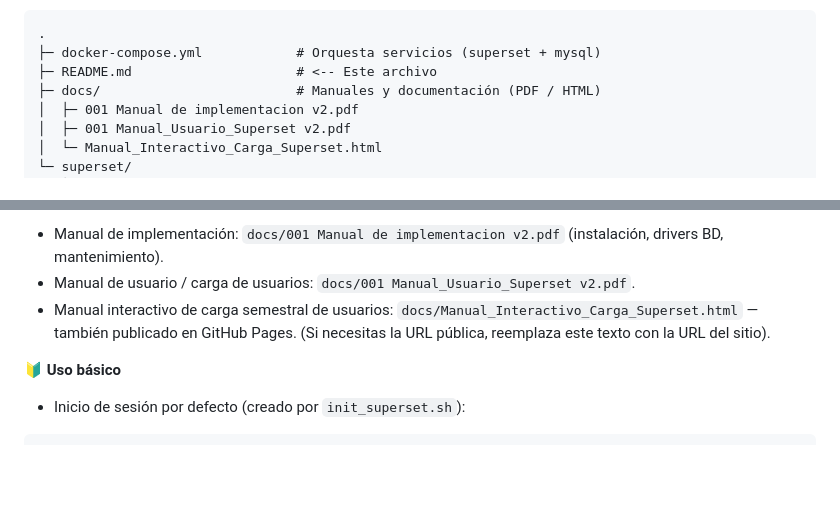
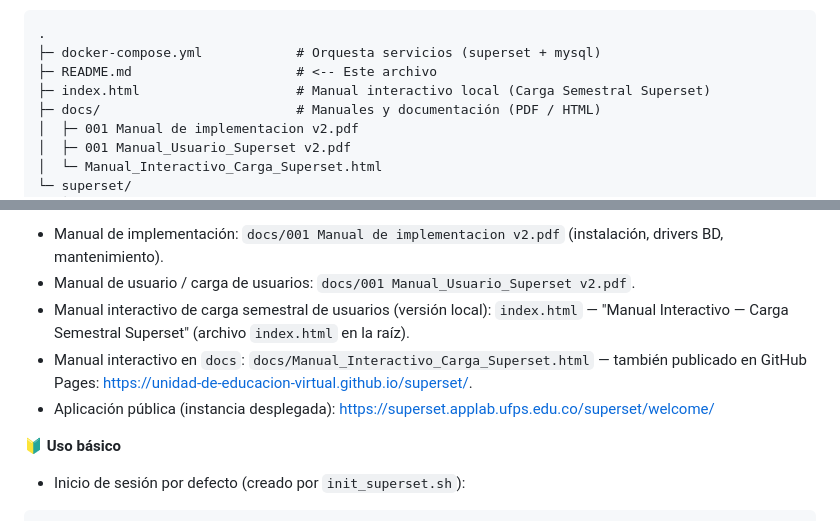
Before and after one commit to Unidad-de-Educacion-Virtual/superset, a Markdown page: README.md, 2 parts joined by grey strips. GitHub-like rendering; blank space fills up the shorter version.

Commit message:
Update README.md to include local interactive manual and clarify documentation links

```diff
--- a/README.md
+++ b/README.md
@@ -97,6 +97,7 @@ Nota de seguridad: no subas tu archivo `.env` real al repositorio ni incluyas cr
 .
 ├─ docker-compose.yml            # Orquesta servicios (superset + mysql)
 ├─ README.md                     # <-- Este archivo
+├─ index.html                    # Manual interactivo local (Carga Semestral Superset)
 ├─ docs/                         # Manuales y documentación (PDF / HTML)
 │  ├─ 001 Manual de implementacion v2.pdf
 │  ├─ 001 Manual_Usuario_Superset v2.pdf
@@ -116,7 +117,9 @@ Breve descripción de archivos principales:
 **📚 Documentación**
 - Manual de implementación: `docs/001 Manual de implementacion v2.pdf` (instalación, drivers BD, mantenimiento).
 - Manual de usuario / carga de usuarios: `docs/001 Manual_Usuario_Superset v2.pdf`.
-- Manual interactivo de carga semestral de usuarios: `docs/Manual_Interactivo_Carga_Superset.html` — también publicado en GitHub Pages. (Si necesitas la URL pública, reemplaza este texto con la URL del sitio).
+- Manual interactivo de carga semestral de usuarios (versión local): `index.html` — "Manual Interactivo — Carga Semestral Superset" (archivo `index.html` en la raíz).
+- Manual interactivo en `docs`: `docs/Manual_Interactivo_Carga_Superset.html` — también publicado en GitHub Pages: [https://unidad-de-educacion-virtual.github.io/superset/](https://unidad-de-educacion-virtual.github.io/superset/).
+- Aplicación pública (instancia desplegada): [https://superset.applab.ufps.edu.co/superset/welcome/](https://superset.applab.ufps.edu.co/superset/welcome/)
 
 **🔰 Uso básico**
 
```
